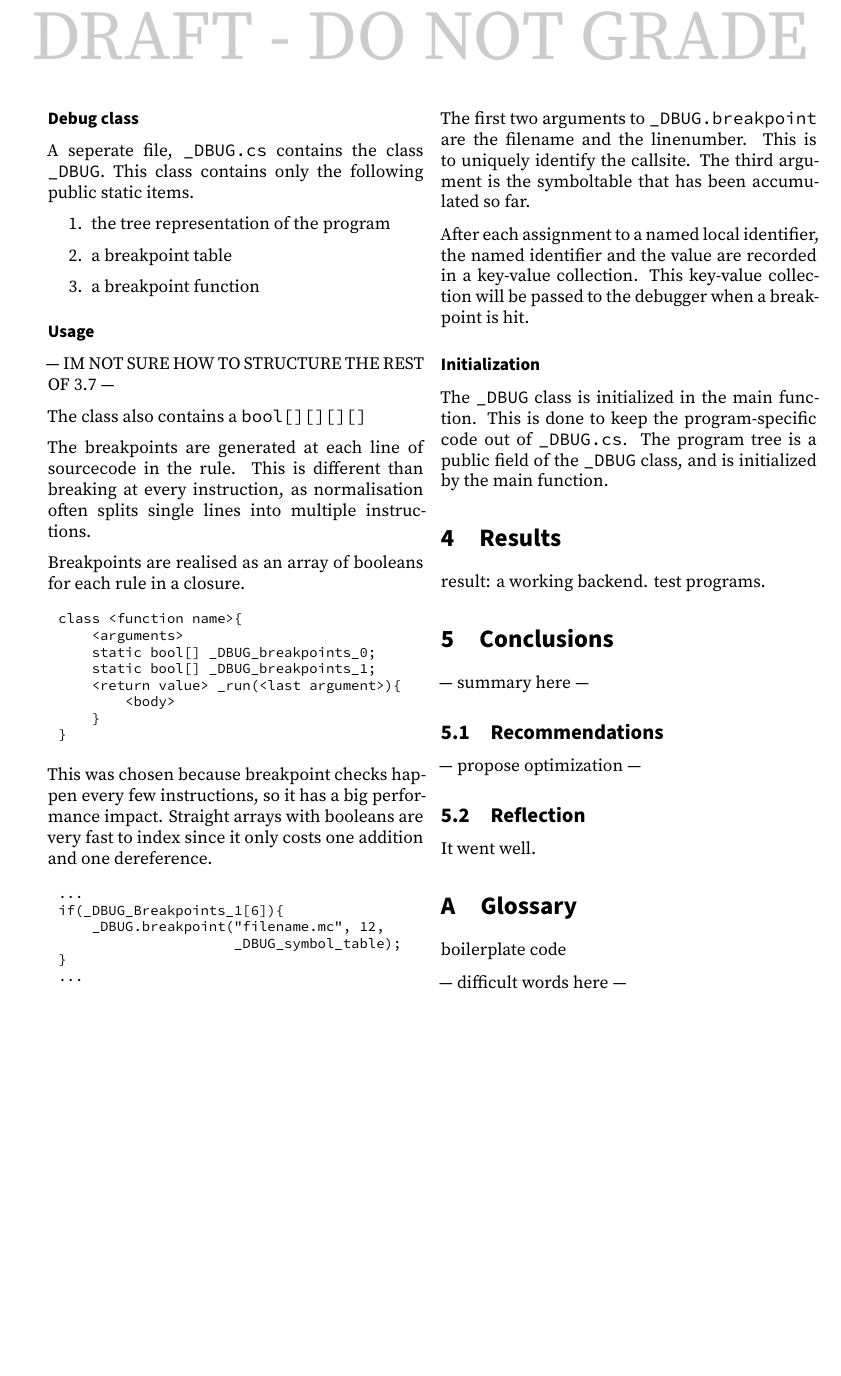
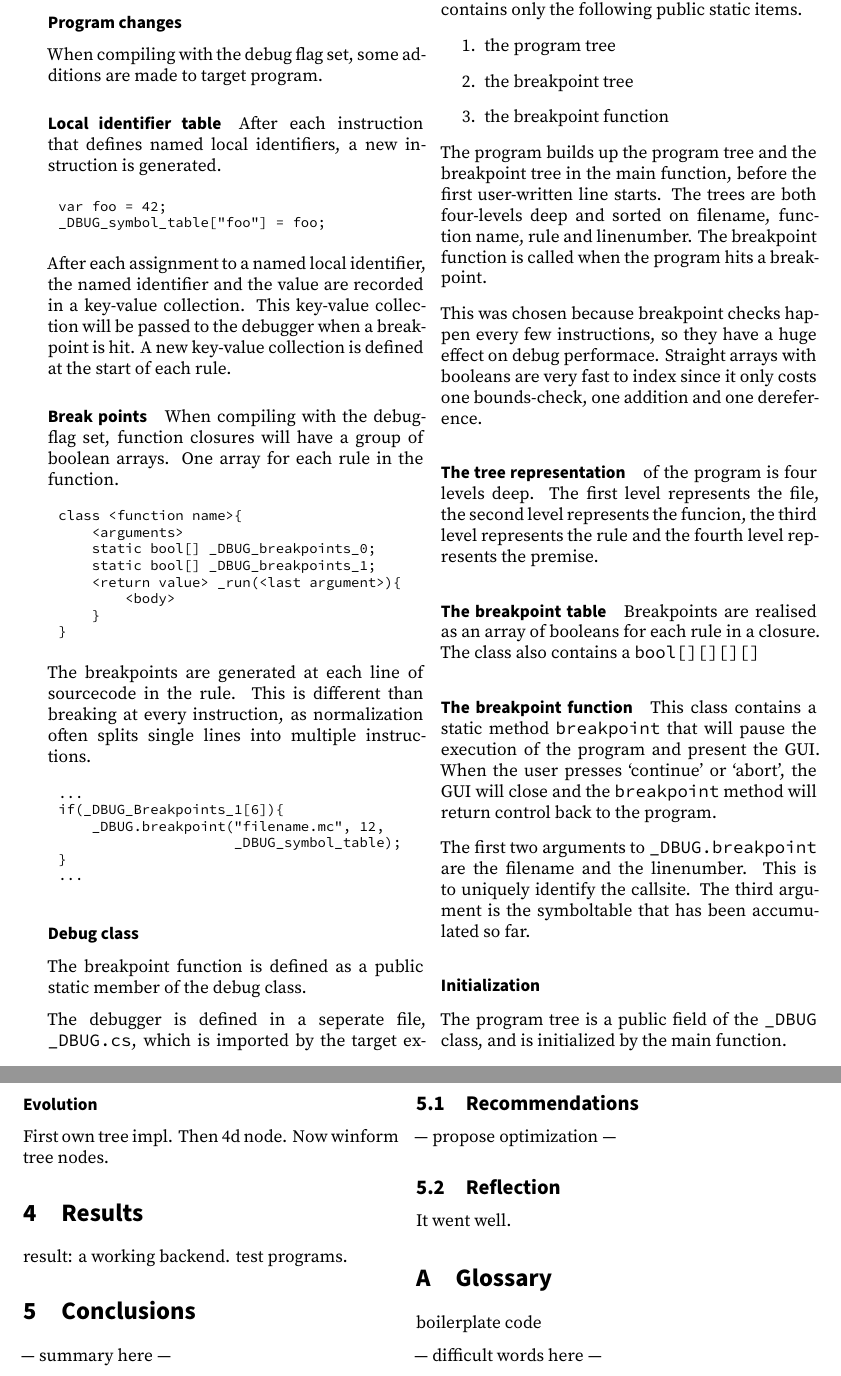
Before and after one commit to snipstruis/bachelor_thesis, a LaTeX document (main.tex, which reads debugger.tex): part of page 12 of 13 before the commit and two parts of pages 12 and 13 of 13 after it, the two joined at a grey line, cut at the place of the change, the shorter picture padded with empty space. Compiled offline with XeLaTeX.

Commit message:
finished debugger

```diff
--- a/debugger.tex
+++ b/debugger.tex
@@ -21,28 +21,22 @@ On the right pane shows a table with the name and value of the local identifiers
 
-\subsubsection{Debug class}
+\subsubsection{Program changes}
+When compiling with the debug flag set, some additions are made to target program.
 
-A seperate file, \verb|_DBUG.cs| contains the class \verb|_DBUG|.
-This class contains only the following public static items.
+\paragraph{Local identifier table}
+After each instruction that defines named local identifiers, a new instruction is generated.
 
-\begin{enumerate}
-    \item the tree representation of the program
-    \item a breakpoint table
-    \item a breakpoint function
-\end{enumerate}
+\begin{code}
+    var foo = 42;
+    _DBUG_symbol_table["foo"] = foo;
+\end{code}
 
-\subsubsection{Usage}
+After each assignment to a named local identifier, the named identifier and the value are recorded in a key-value collection.
+This key-value collection will be passed to the debugger when a breakpoint is hit.
+A new key-value collection is defined at the start of each rule.
 
---- IM NOT SURE HOW TO STRUCTURE THE REST OF~\ref{debugger} ---
-
-%This class contains a static method \verb|breakpoint| that will pause the execution of the program and present the GUI.
-%When the user presses `continue' or `abort', the GUI will close and the \verb|breakpoint| method will return control back to the program.
-
-The class also contains a \verb|bool[][][][]|
-
-The breakpoints are generated at each line of sourcecode in the rule.
-This is different than breaking at every instruction, as normalisation often splits single lines into multiple instructions.
-
-Breakpoints are realised as an array of booleans for each rule in a closure.
+\paragraph{Break points}
+When compiling with the debug-flag set, function closures will have a group of boolean arrays.
+One array for each rule in the function.
 
 \begin{code}
     class <function name>{
@@ -55,8 +49,8 @@ Breakpoints are realised as an array of booleans for each rule in a closure.
     }
 \end{code}
 
-This was chosen because breakpoint checks happen every few instructions, so it has a big performance impact.
-Straight arrays with booleans are very fast to index since it only costs one addition and one dereference.
+The breakpoints are generated at each line of sourcecode in the rule.
+This is different than breaking at every instruction, as normalization often splits single lines into multiple instructions.
 
 \begin{code}
     ...
@@ -67,14 +61,47 @@ Straight arrays with booleans are very fast to index since it only costs one add
     ...
 \end{code}
 
+\subsubsection{Debug class}
+The breakpoint function is defined as a public static member of the debug class.
+
+The debugger is defined in a seperate file, \verb|_DBUG.cs|, which is imported by the target executable.
+This is done to keep the program-specific code out of \verb|_DBUG.cs|.
+
+\verb|_DBUG.cs| contains the class \verb|_DBUG|.
+This class contains only the following public static items.
+
+\begin{enumerate}
+    \item the program tree
+    \item the breakpoint tree
+    \item the breakpoint function
+\end{enumerate}
+
+The program builds up the program tree and the breakpoint tree in the main function, before the first user-written line starts.
+The trees are both four-levels deep and sorted on filename, function name, rule and linenumber.
+The breakpoint function is called when the program hits a break-point.
+
+This was chosen because breakpoint checks happen every few instructions, so they have a huge effect on debug performace.
+Straight arrays with booleans are very fast to index since it only costs one bounds-check, one addition and one dereference.
+
+\paragraph{The tree representation} of the program is four levels deep.
+The first level represents the file, the second level represents the funcion, the third level represents the rule and the fourth level represents the premise.
+
+\paragraph{The breakpoint table}
+Breakpoints are realised as an array of booleans for each rule in a closure.
+The class also contains a \verb|bool[][][][]|
+
+\paragraph{The breakpoint function}
+This class contains a static method \verb|breakpoint| that will pause the execution of the program and present the GUI.
+When the user presses `continue' or `abort', the GUI will close and the \verb|breakpoint| method will return control back to the program.
+
 The first two arguments to \verb|_DBUG.breakpoint| are the filename and the linenumber.
 This is to uniquely identify the callsite.
 The third argument is the symboltable that has been accumulated so far.
 
-After each assignment to a named local identifier, the named identifier and the value are recorded in a key-value collection.
-This key-value collection will be passed to the debugger when a breakpoint is hit.
+\subsubsection{Initialization}
+The program tree is a public field of the \verb|_DBUG| class, and is initialized by the main function.
 
-\subsubsection{Initialization}
-The \verb|_DBUG| class is initialized in the main function.
-This is done to keep the program-specific code out of \verb|_DBUG.cs|.
-The program tree is a public field of the \verb|_DBUG| class, and is initialized by the main function.
+\subsubsection{Evolution}
+First own tree impl.
+Then 4d node.
+Now winform tree nodes.
```
Also changed, not shown: interpreter.tex (+4 -2 lines), metacasanova.tex (+10 -10 lines), main.pdf, debugger.tex (6 more changed lines).
